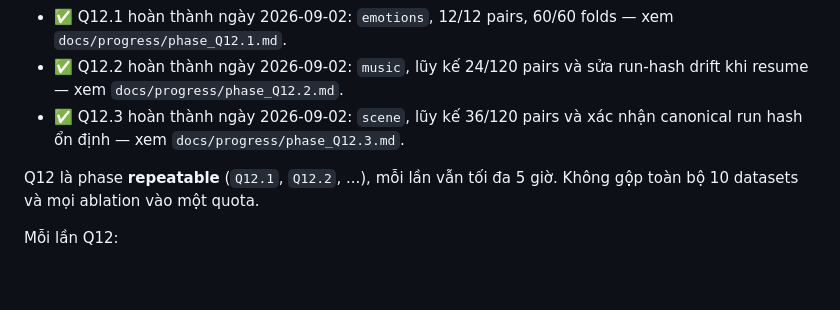
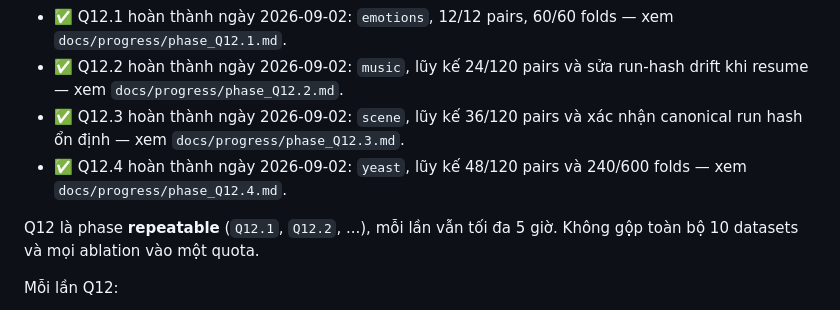
Before and after one commit to Eternity-KT/BR_CC, a Markdown page: specify.md, the part around the change. Drawn GitHub-style; blank space fills up the shorter version.

Commit message:
docs(experiments): checkpoint phase Q12.4 yeast run

```diff
--- a/specify.md
+++ b/specify.md
@@ -907,6 +907,7 @@ Exit criteria:
 - ✅ Q12.1 hoàn thành ngày 2026-09-02: `emotions`, 12/12 pairs, 60/60 folds — xem `docs/progress/phase_Q12.1.md`.
 - ✅ Q12.2 hoàn thành ngày 2026-09-02: `music`, lũy kế 24/120 pairs và sửa run-hash drift khi resume — xem `docs/progress/phase_Q12.2.md`.
 - ✅ Q12.3 hoàn thành ngày 2026-09-02: `scene`, lũy kế 36/120 pairs và xác nhận canonical run hash ổn định — xem `docs/progress/phase_Q12.3.md`.
+- ✅ Q12.4 hoàn thành ngày 2026-09-02: `yeast`, lũy kế 48/120 pairs và 240/600 folds — xem `docs/progress/phase_Q12.4.md`.
 
 Q12 là phase **repeatable** (`Q12.1`, `Q12.2`, ...), mỗi lần vẫn tối đa 5 giờ. Không gộp toàn bộ 10 datasets và mọi ablation vào một quota.
 
```
Also changed, not shown: docs/progress/phase_Q12.4.md (added, +81 -0 lines).
